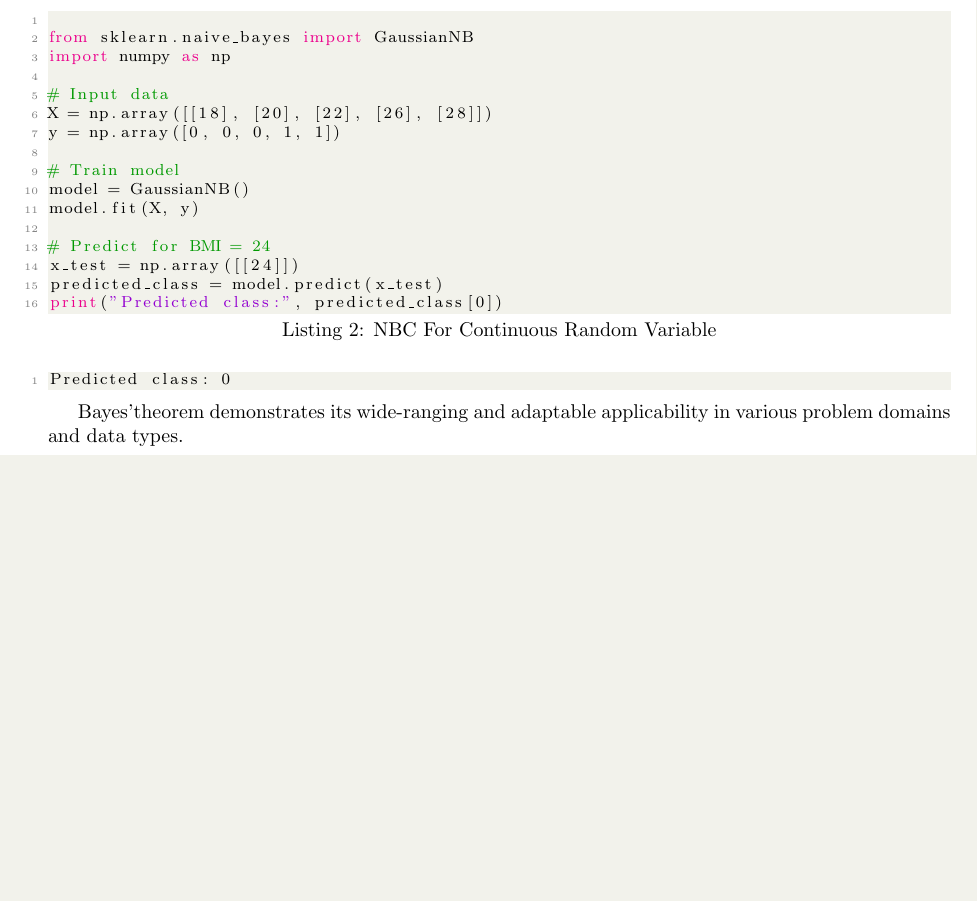
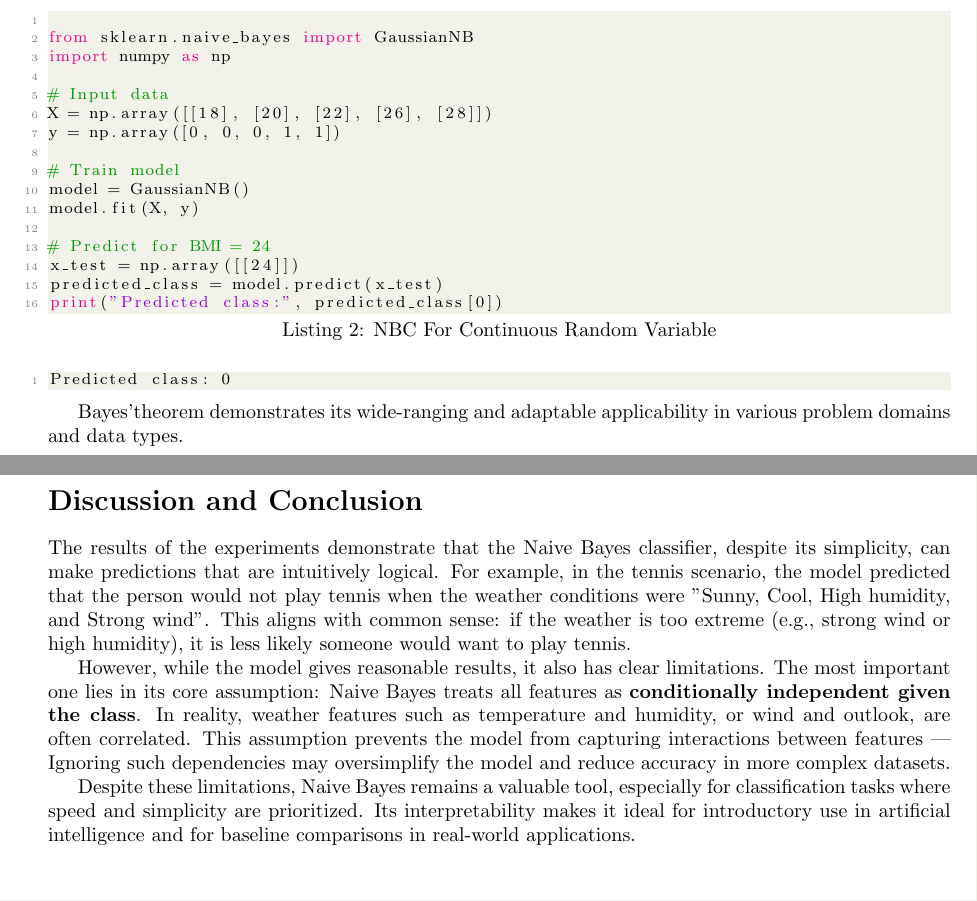
Before and after one commit to thilnguy/AIO2025-GRID157, a LaTeX document (blogs/M02W02_probability.tex): part of page 4 of 4 before the commit and two parts of pages 4 and 5 of 5 after it, the two joined at a grey line, cut so that both start at the same text, the shorter picture padded with empty space. Compiled offline with pdfLaTeX.

Commit message:
feat/Add the conclusion for blog M02W02

```diff
--- a/M02W02_Blog_Probability_Experiment_Appliccation.tex
+++ b/blogs/M02W02_probability.tex
@@ -350,4 +350,22 @@ Predicted class: 0
 
 Bayes'theorem demonstrates its wide-ranging and adaptable applicability in various problem domains and data types.
 
+
+\section*{Discussion and Conclusion}
+
+The results of the experiments demonstrate that the Naive Bayes classifier, despite its simplicity,
+can make predictions that are intuitively logical. For example, in the tennis scenario,
+the model predicted that the person would not play tennis when the weather conditions were "Sunny, Cool, High humidity, and Strong wind".
+This aligns with common sense: if the weather is too extreme (e.g., strong wind or high humidity),
+ it is less likely someone would want to play tennis.
+
+However, while the model gives reasonable results, it also has clear limitations.
+The most important one lies in its core assumption: Naive Bayes treats all features as \textbf{conditionally independent given the class}.
+In reality, weather features such as temperature and humidity, or wind and outlook, are often correlated.
+This assumption prevents the model from capturing interactions between features —
+Ignoring such dependencies may oversimplify the model and reduce accuracy in more complex datasets.
+
+Despite these limitations, Naive Bayes remains a valuable tool, especially for classification tasks where speed and simplicity are prioritized.
+Its interpretability makes it ideal for introductory use in artificial intelligence and for baseline comparisons in real-world applications.
+
 \end{document}
```
